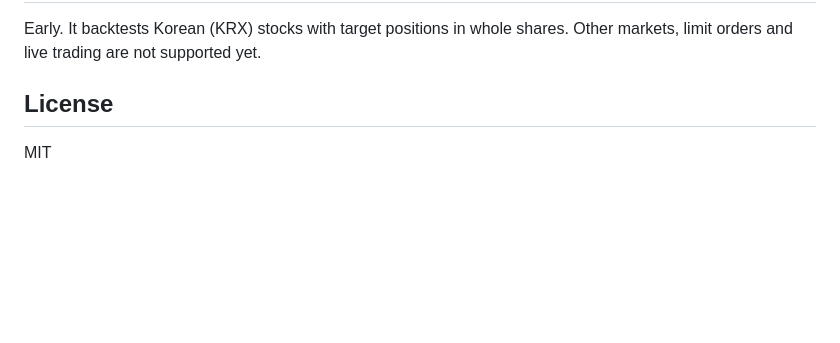
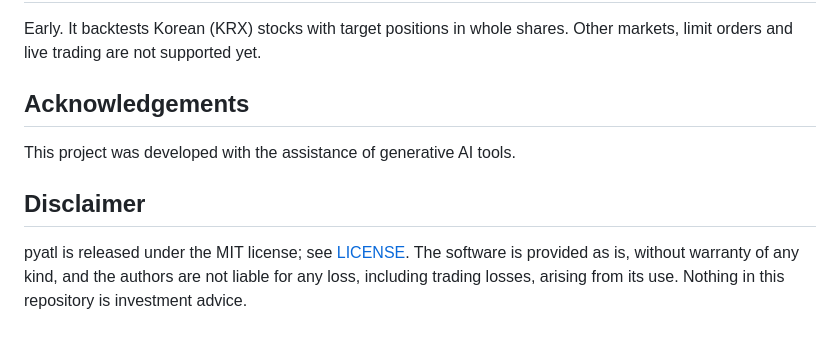
Before and after one commit to algotradelib/pyatl, a Markdown page: README.md, the part around one of its changes. Drawn GitHub-style; blank space fills up the shorter version.

Commit message:
docs: show the logo and badges and end the README with acknowledgements and a disclaimer

```diff
--- a/README.md
+++ b/README.md
@@ -85,6 +88,12 @@ Early.
 It backtests Korean (KRX) stocks with target positions in whole shares.
 Other markets, limit orders and live trading are not supported yet.
 
-## License
+## Acknowledgements
 
-MIT
+This project was developed with the assistance of generative AI tools.
+
+## Disclaimer
+
+pyatl is released under the MIT license; see [LICENSE](LICENSE).
+The software is provided as is, without warranty of any kind, and the authors are not liable for any loss, including trading losses, arising from its use.
+Nothing in this repository is investment advice.
```
Also changed, not shown: other parts of README.md (+7 -4 lines).
